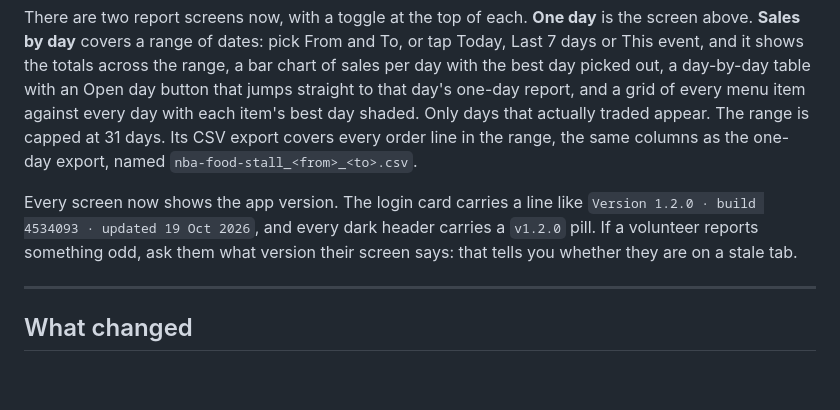
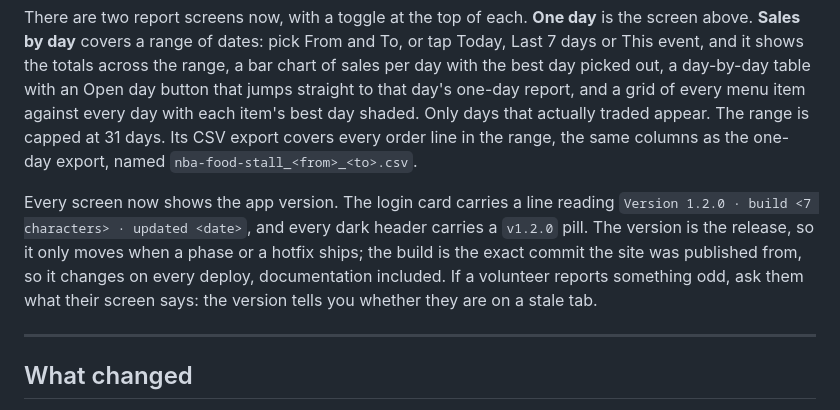
Before and after one commit to nottinghambengaliassociation/nba-food-stall-app, a Markdown page: HANDOVER.md, the part around the change. Drawn GitHub-style; blank space fills up the shorter version.

Commit message:
docs: describe the build stamp without naming a build
The handover quoted a specific build SHA as an example of the version
line. Any SHA named there is stale the moment the commit naming it
deploys, because a documentation commit is itself a deploy.

It now describes the shape of the line instead, and separates the two
numbers: the version moves when a phase or hotfix ships, the build moves
on every publish. The 4534093 references in qa/live-smoke-record.txt and
qa/bugs.md are left alone: they record a check that genuinely ran
against that build, and rewriting them would falsify the evidence.

Co-Authored-By: Claude Opus 5 (1M context) <noreply@anthropic.com>

```diff
--- a/HANDOVER.md
+++ b/HANDOVER.md
@@ -69,7 +69,7 @@ Reports give total sales, order count, items sold, average order, average wait,
 
 There are two report screens now, with a toggle at the top of each. **One day** is the screen above. **Sales by day** covers a range of dates: pick From and To, or tap Today, Last 7 days or This event, and it shows the totals across the range, a bar chart of sales per day with the best day picked out, a day-by-day table with an Open day button that jumps straight to that day's one-day report, and a grid of every menu item against every day with each item's best day shaded. Only days that actually traded appear. The range is capped at 31 days. Its CSV export covers every order line in the range, the same columns as the one-day export, named `nba-food-stall_<from>_<to>.csv`.
 
-Every screen now shows the app version. The login card carries a line like `Version 1.2.0 · build 4534093 · updated 19 Oct 2026`, and every dark header carries a `v1.2.0` pill. If a volunteer reports something odd, ask them what version their screen says: that tells you whether they are on a stale tab.
+Every screen now shows the app version. The login card carries a line reading `Version 1.2.0 · build <7 characters> · updated <date>`, and every dark header carries a `v1.2.0` pill. The version is the release, so it only moves when a phase or a hotfix ships; the build is the exact commit the site was published from, so it changes on every deploy, documentation included. If a volunteer reports something odd, ask them what their screen says: the version tells you whether they are on a stale tab.
 
 ---
 
```
